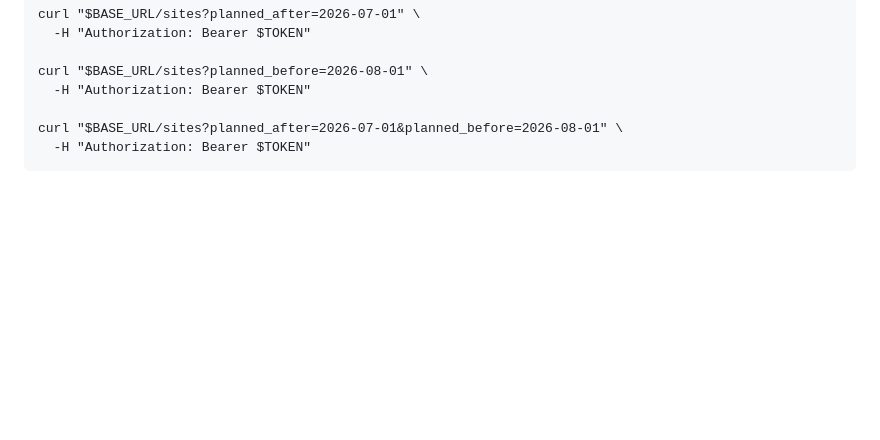
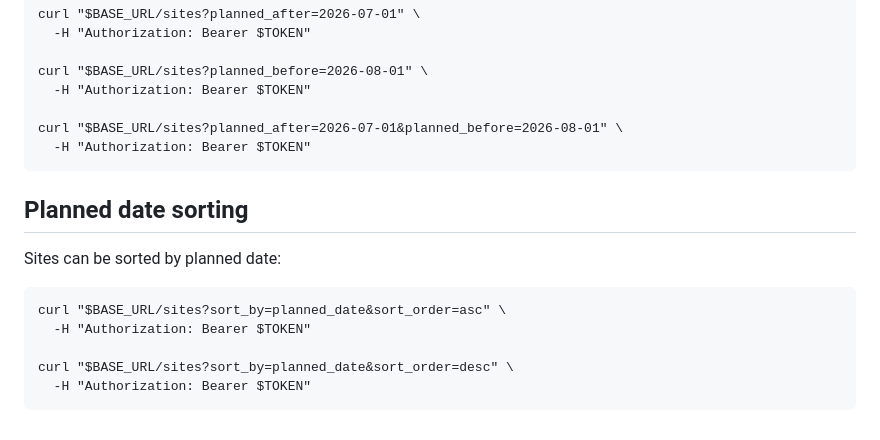
Before and after one commit to dreamasss/ftth-task-tracker-api, a Markdown page: README.md, the part around the change. GitHub-like rendering; blank space fills up the shorter version.

Commit message:
document planned date sorting

```diff
--- a/README.md
+++ b/README.md
@@ -456,3 +456,13 @@ Sites can be filtered by planned date:
 
     curl "$BASE_URL/sites?planned_after=2026-07-01&planned_before=2026-08-01" \
       -H "Authorization: Bearer $TOKEN"
+
+## Planned date sorting
+
+Sites can be sorted by planned date:
+
+    curl "$BASE_URL/sites?sort_by=planned_date&sort_order=asc" \
+      -H "Authorization: Bearer $TOKEN"
+
+    curl "$BASE_URL/sites?sort_by=planned_date&sort_order=desc" \
+      -H "Authorization: Bearer $TOKEN"
```
